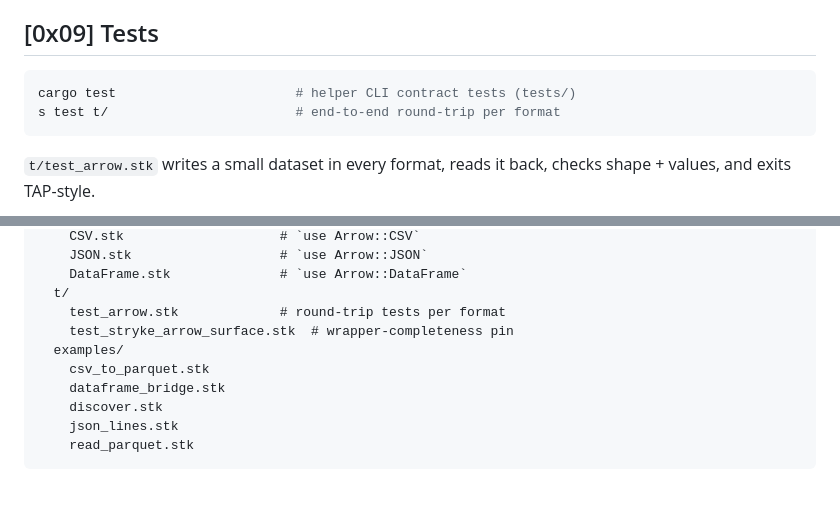
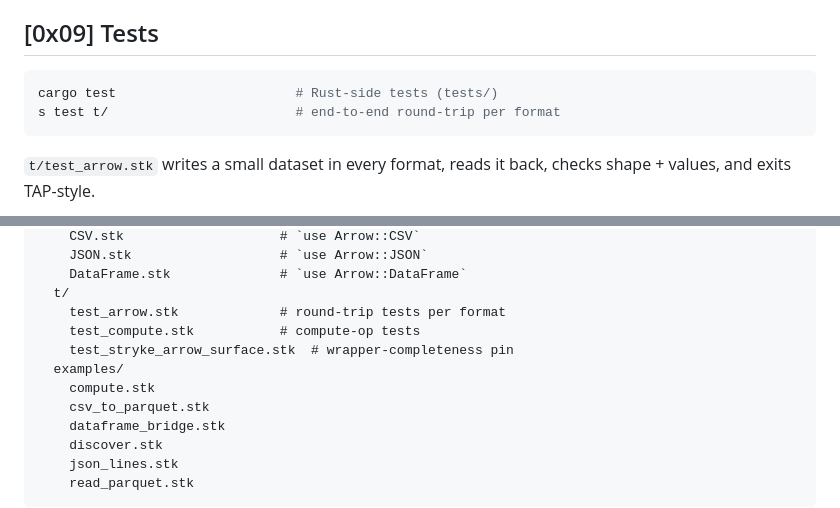
Before and after one commit to MenkeTechnologies/stryke-arrow, a Markdown page: README.md, 2 parts joined by grey strips. Rendered like a GitHub page; blank space fills up the shorter version.

````diff
--- a/README.md
+++ b/README.md
@@ -437,7 +432,7 @@ helper-binary discovery — the install dir IS the discovery answer.
 ## [0x09] Tests
 
 ```sh
-cargo test                       # helper CLI contract tests (tests/)
+cargo test                       # Rust-side tests (tests/)
 s test t/                        # end-to-end round-trip per format
 ```
 
@@ -472,8 +467,10 @@ stryke-arrow/
     DataFrame.stk              # `use Arrow::DataFrame`
   t/
     test_arrow.stk             # round-trip tests per format
+    test_compute.stk           # compute-op tests
     test_stryke_arrow_surface.stk  # wrapper-completeness pin
   examples/
+    compute.stk
     csv_to_parquet.stk
     dataframe_bridge.stk
     discover.stk
````
Also changed, not shown: other parts of README.md (+4 -9 lines).
